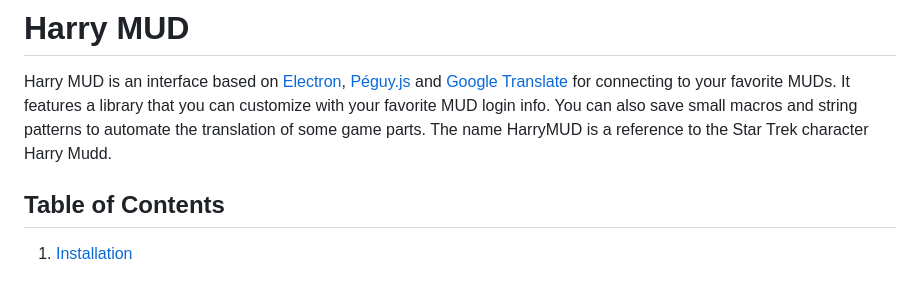
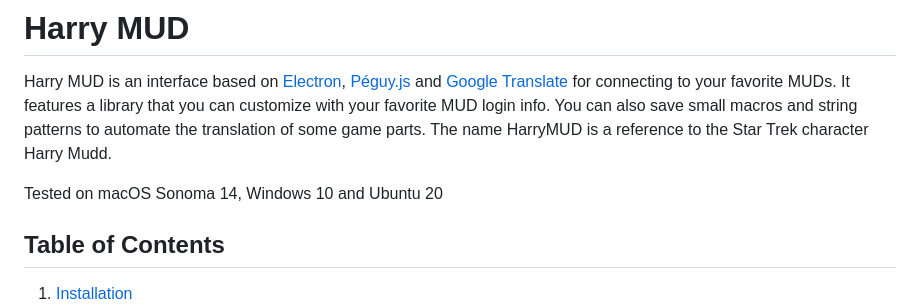
Before and after one commit to Killfaeh/HarryMUD, a Markdown page: README.md, the part around the change. Drawn GitHub-style; blank space fills up the shorter version.

```diff
--- a/README.md
+++ b/README.md
@@ -3,6 +3,8 @@ Harry MUD is an interface based on [Electron](https://www.electronjs.org/), [Pé
 It features a library that you can customize with your favorite MUD login info.</br>
 You can also save small macros and string patterns to automate the translation of some game parts.</br>
 The name HarryMUD is a reference to the Star Trek character Harry Mudd.
+
+Tested on macOS Sonoma 14, Windows 10 and Ubuntu 20
 
 ## Table of Contents
 
```
